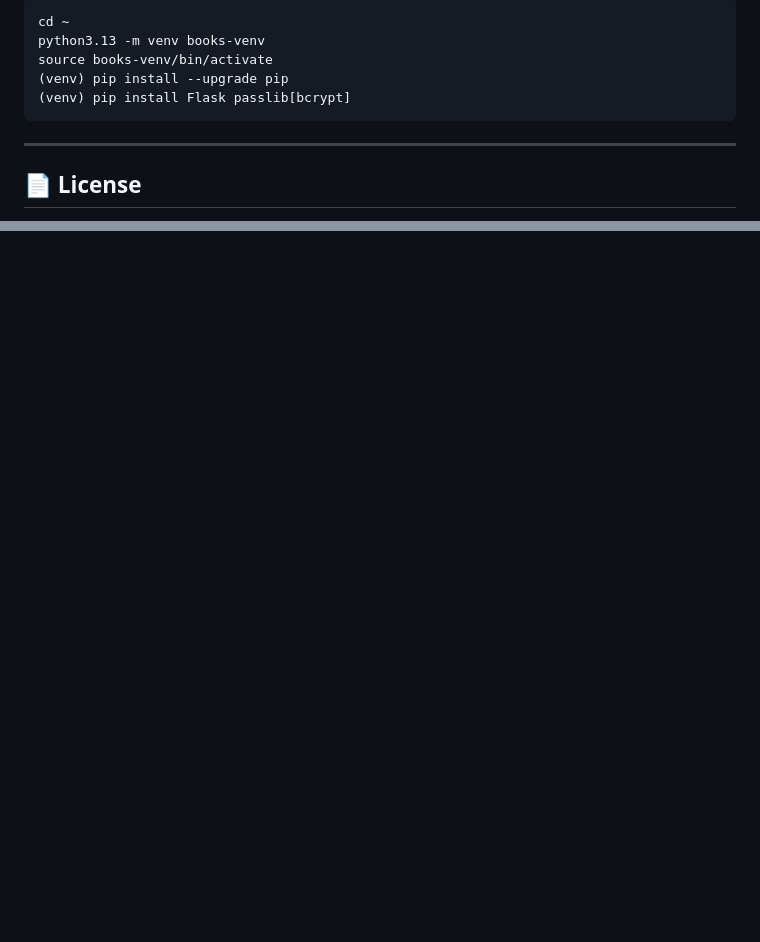
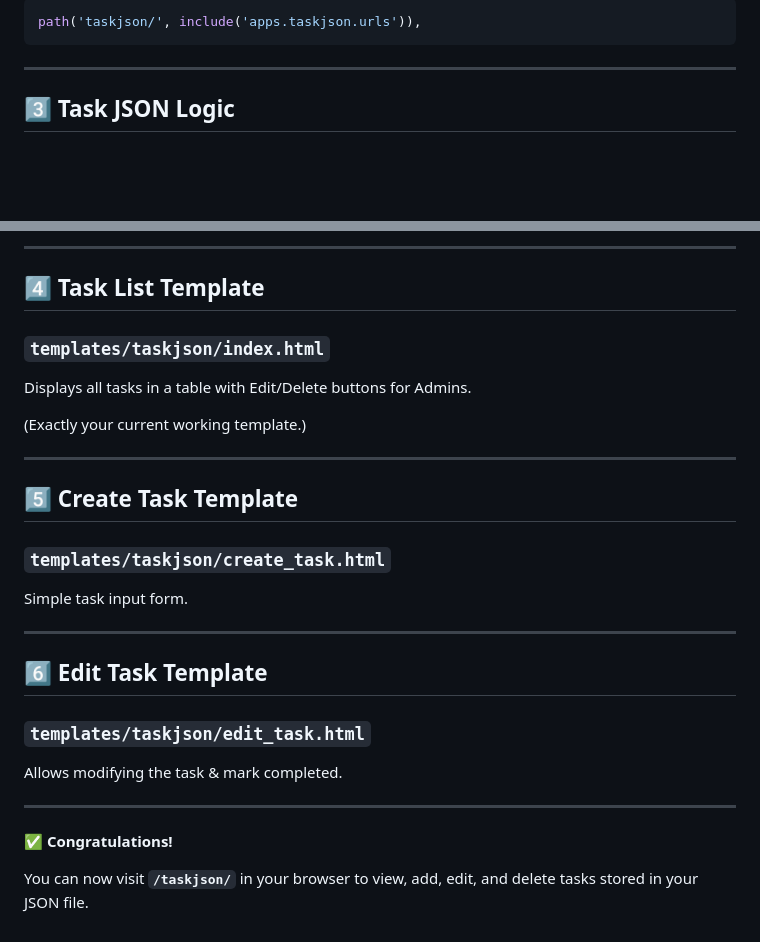
Before and after one commit to padiks/flask-books-library, a Markdown page: README.md, 2 parts joined by grey strips. GitHub-like rendering; blank space fills up the shorter version.

````diff
--- a/README.md
+++ b/README.md
@@ -178,13 +88,9 @@ To set up your Flask project on PythonAnywhere, follow these steps to create a v
 
-```
-cd ~
-python3.13 -m venv books-venv
-source books-venv/bin/activate
-(venv) pip install --upgrade pip
-(venv) pip install Flask passlib[bcrypt]
+```python
+path('taskjson/', include('apps.taskjson.urls')),
 ```
 
 ---
 
-## 📄 License
+## 3️⃣ **Task JSON Logic**
 
@@ -192,0 +222,32 @@ Feel free to explore, extend, and build upon it.
+---
+
+## 4️⃣ **Task List Template**
+
+### `templates/taskjson/index.html`
+
+Displays all tasks in a table with Edit/Delete buttons for Admins.
+
+(Exactly your current working template.)
+
+---
+
+## 5️⃣ **Create Task Template**
+
+### `templates/taskjson/create_task.html`
+
+Simple task input form.
+
+---
+
+## 6️⃣ **Edit Task Template**
+
+### `templates/taskjson/edit_task.html`
+
+Allows modifying the task & mark completed.
+
+
+---
+
+✅ **Congratulations!**
+
+You can now visit **`/taskjson/`** in your browser to view, add, edit, and delete tasks stored in your JSON file.
````
Also changed, not shown: other parts of README.md (+188 -155 lines).
